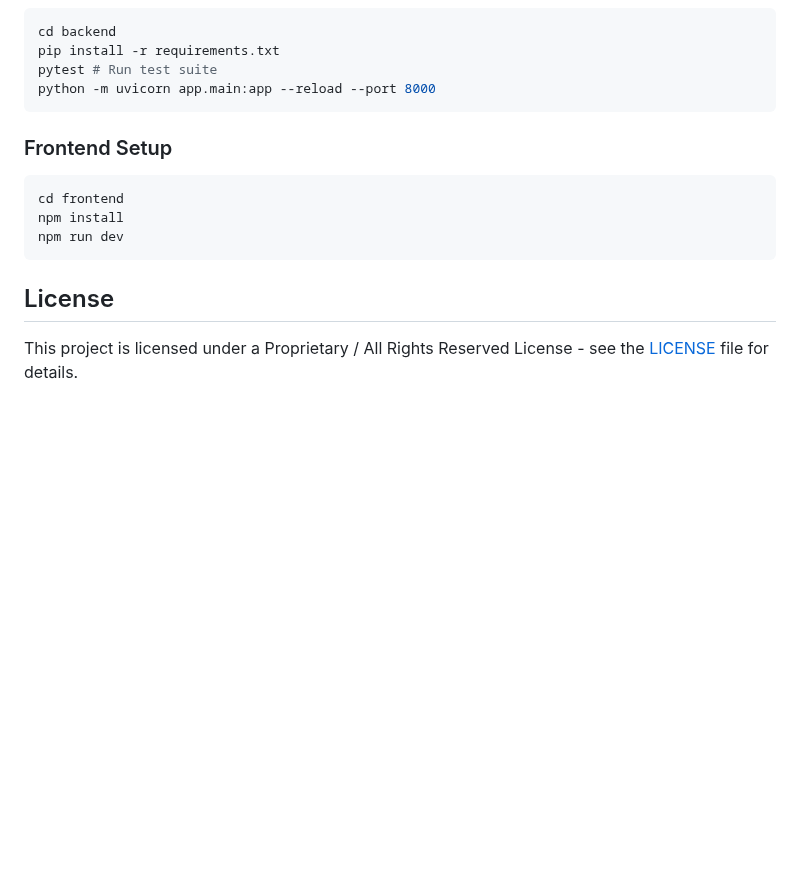
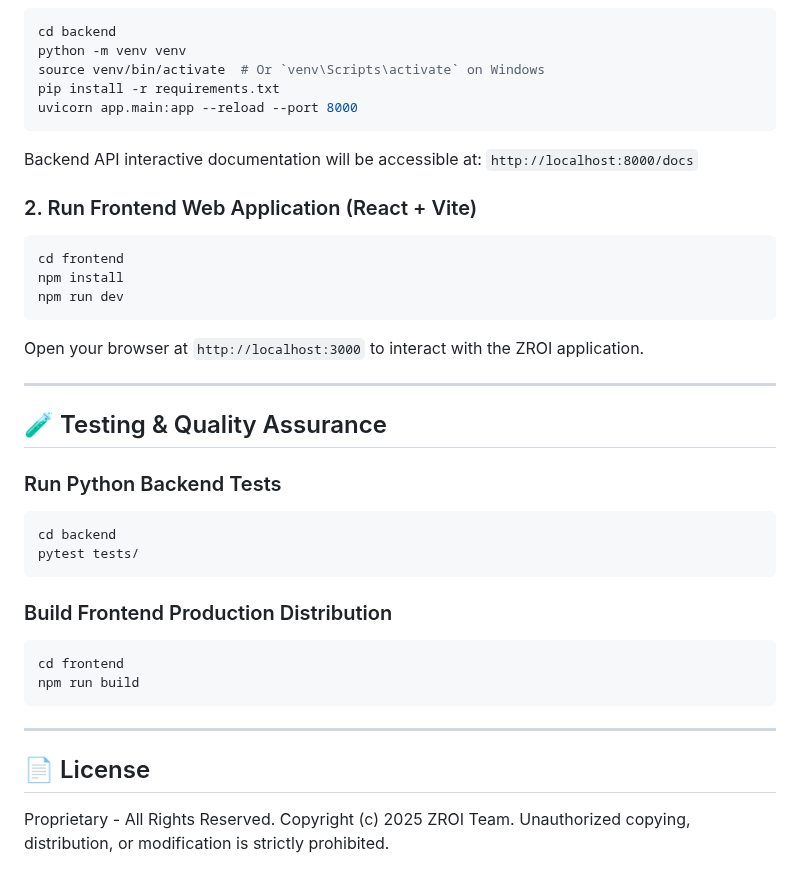
Before and after one commit to HP26X/ZROI, a Markdown page: README.md, the part around one of its changes. Rendered like a GitHub page; blank space fills up the shorter version.

````diff
--- a/README.md
+++ b/README.md
@@ -51,19 +112,41 @@ Click **"Load Full Demo"** to populate pre-configured commercial scenarios (Supe
 
 ```bash
 cd backend
+python -m venv venv
+source venv/bin/activate  # Or `venv\Scripts\activate` on Windows
 pip install -r requirements.txt
-pytest # Run test suite
-python -m uvicorn app.main:app --reload --port 8000
+uvicorn app.main:app --reload --port 8000
 ```
+Backend API interactive documentation will be accessible at: `http://localhost:8000/docs`
 
-### Frontend Setup
+### 2. Run Frontend Web Application (React + Vite)
 
 ```bash
 cd frontend
 npm install
 npm run dev
 ```
+Open your browser at `http://localhost:3000` to interact with the ZROI application.
 
-## License
+---
 
-This project is licensed under a Proprietary / All Rights Reserved License - see the [LICENSE](LICENSE) file for details.
+## 🧪 Testing & Quality Assurance
+
+### Run Python Backend Tests
+```bash
+cd backend
+pytest tests/
+```
+
+### Build Frontend Production Distribution
+```bash
+cd frontend
+npm run build
+```
+
+---
+
+## 📄 License
+
+Proprietary - All Rights Reserved.
+Copyright (c) 2025 ZROI Team. Unauthorized copying, distribution, or modification is strictly prohibited.
````
Also changed, not shown: other parts of README.md (+99 -38 lines), docs/screenshots/zroi_dashboard.png (added).
